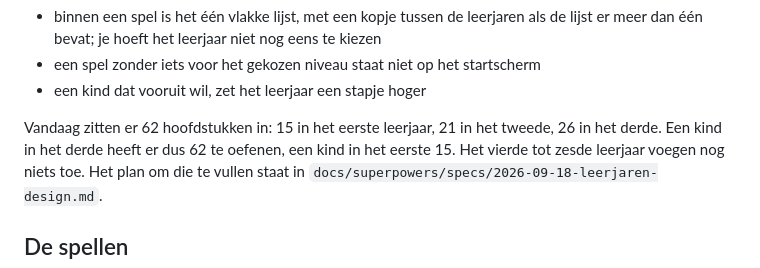
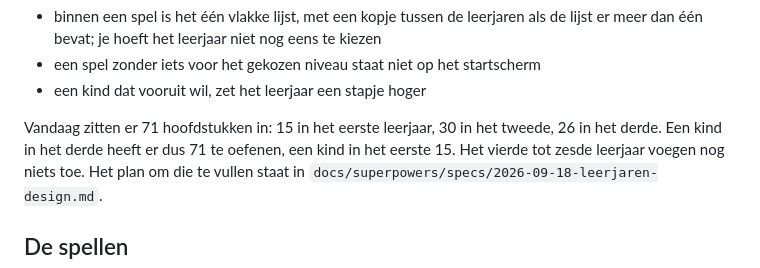
Before and after one commit to drkdw/oefenkampioen, a Markdown page: README.md, the part around the change. Drawn GitHub-style.

Commit message:
docs: mark step 2 done, note the liter gap and what it cost
Leerjaar 2 is 30 chapters and 1065 self-check runs with no errors, five games
each got the exam they were missing. The one real bug this round: het
gelijkheidsteken achterstevoren had no fallback for small totals like 1 + 1,
caught by the existing four-options check. Liter stays explicitly open: the
DINGEN pool has nothing in the 1-10 litre range a seven-year-old can reason
about.

```diff
--- a/README.md
+++ b/README.md
@@ -29,8 +29,8 @@ zit moet de kwartieren immers nog kunnen oefenen.
 - een spel zonder iets voor het gekozen niveau staat niet op het startscherm
 - een kind dat vooruit wil, zet het leerjaar een stapje hoger
 
-Vandaag zitten er 62 hoofdstukken in: 15 in het eerste leerjaar, 21 in het tweede, 26 in het
-derde. Een kind in het derde heeft er dus 62 te oefenen, een kind in het eerste 15. Het
+Vandaag zitten er 71 hoofdstukken in: 15 in het eerste leerjaar, 30 in het tweede, 26 in het
+derde. Een kind in het derde heeft er dus 71 te oefenen, een kind in het eerste 15. Het
 vierde tot zesde leerjaar voegen nog niets toe. Het plan om die te vullen staat in
 `docs/superpowers/specs/2026-09-18-leerjaren-design.md`.
 
```
Also changed, not shown: 1 other file.
